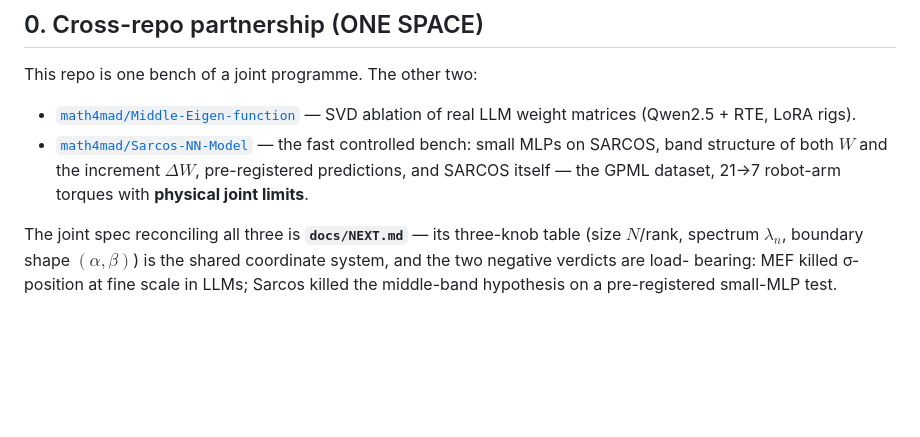
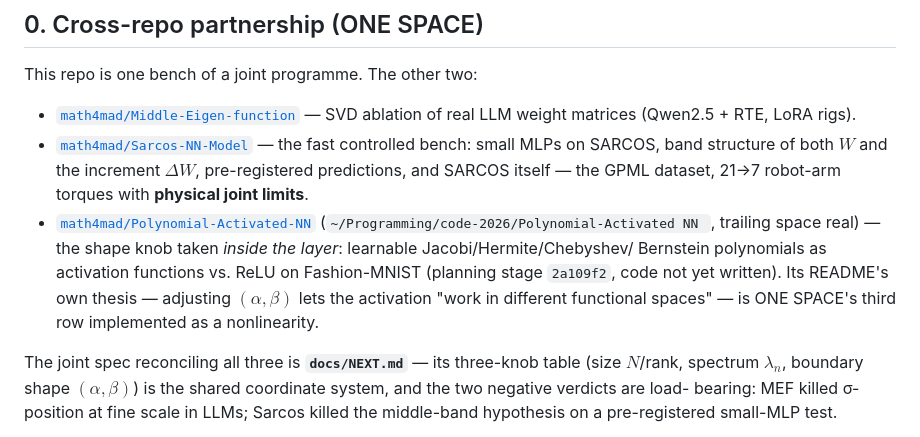
Before and after one commit to math4mad/JacobiGP, a Markdown page: AGENTS.md, the part around the change. GitHub-like rendering; blank space fills up the shorter version.

```diff
--- a/AGENTS.md
+++ b/AGENTS.md
@@ -17,6 +17,13 @@ This repo is one bench of a joint programme. The other two:
   $W$ and the increment $\Delta W$, pre-registered predictions, and SARCOS
   itself — the GPML dataset, 21→7 robot-arm torques with **physical joint
   limits**.
+- [`math4mad/Polynomial-Activated-NN`](https://github.com/math4mad/Polynomial-Activated-NN)
+  (`~/Programming/code-2026/Polynomial-Activated NN `, trailing space real) —
+  the shape knob taken *inside the layer*: learnable Jacobi/Hermite/Chebyshev/
+  Bernstein polynomials as activation functions vs. ReLU on Fashion-MNIST
+  (planning stage `2a109f2`, code not yet written). Its README's own thesis —
+  adjusting $(\alpha,\beta)$ lets the activation "work in different functional
+  spaces" — is ONE SPACE's third row implemented as a nonlinearity.
 
 The joint spec reconciling all three is **`docs/NEXT.md`** — its three-knob
 table (size $N$/rank, spectrum $\lambda_n$, boundary shape $(\alpha,\beta)$)
```
Also changed, not shown: docs/LETTERS/2026-09-11-to-PolyNN-row-three-inside-the-layer.md (added, +52 -0 lines), docs/NEXT.md (+46 -3 lines).
